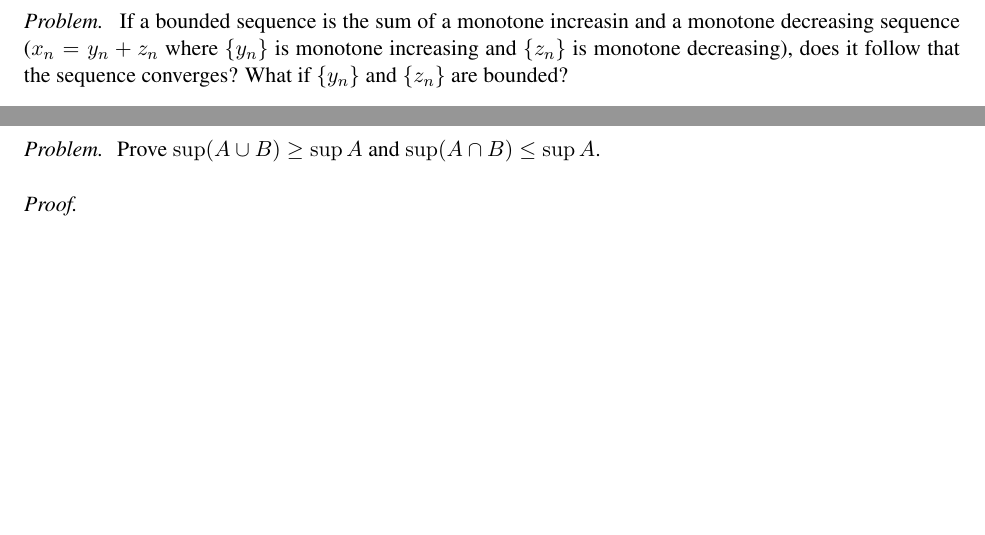
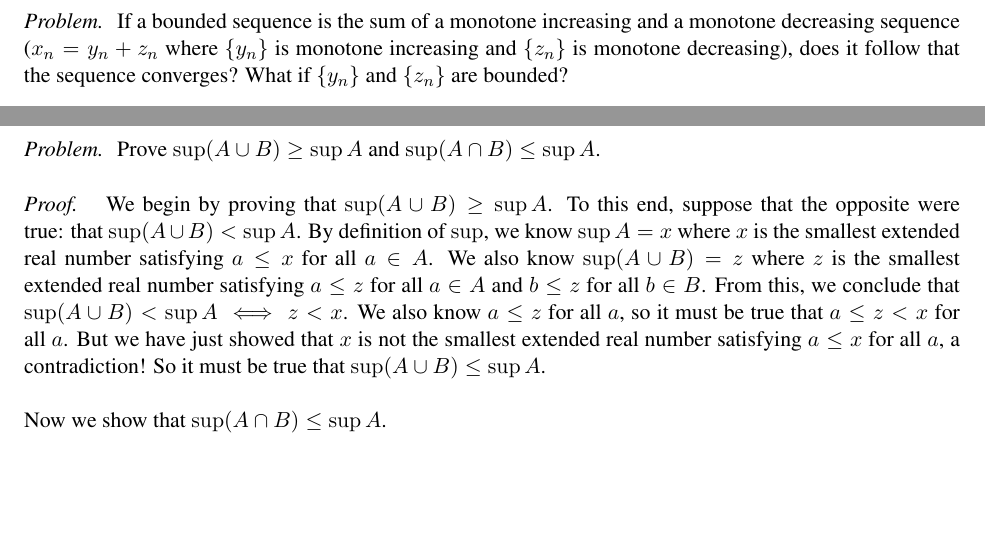
Before and after one commit to nathanstouffer/analysis-I, a LaTeX document (hw-4/hw-4.tex): two parts of pages 3 and 4 of 6, joined at a grey line, cut so that both start at the same text. Compiled offline with LaTeX, dvips and Ghostscript.

Commit message:
working on hw 4

```diff
--- a/hw-4/hw-4.tex
+++ b/hw-4/hw-4.tex
@@ -21,7 +21,7 @@
 
 \begin{exercise}{3.1.3}{2}
     \problem{
-        If a bounded sequence is the sum of a monotone increasin and a monotone decreasing sequence ($x_n = y_n + z_n$ where $\{ y_n \}$ is monotone increasing and $\{ z_n \}$ is monotone decreasing), does it follow that the sequence converges? What if $\{ y_n \}$ and $\{ z_n \}$ are bounded?
+        If a bounded sequence is the sum of a monotone increasing and a monotone decreasing sequence ($x_n = y_n + z_n$ where $\{ y_n \}$ is monotone increasing and $\{ z_n \}$ is monotone decreasing), does it follow that the sequence converges? What if $\{ y_n \}$ and $\{ z_n \}$ are bounded?
     }
     \proof{
 
@@ -35,6 +35,15 @@
         Prove $\sup (A \cup B) \geq \sup A$ and $\sup (A \cap B) \leq \sup A$.
     }
     \proof{
+        We begin by proving that $\sup (A \cup B) \geq \sup A$.
+        To this end, suppose that the opposite were true: that $\sup (A \cup B ) < \sup A$.
+        By definition of $\sup$, we know $\sup A = x$ where $x$ is the smallest extended real number satisfying $a \leq x$ for all  $a \in A$.
+        We also know $\sup (A \cup B) = z$ where $z$ is the smallest extended real number satisfying $a \leq z$ for all $a \in A$ and $b \leq z$ for all $b \in B$.
+        From this, we conclude that $\sup (A \cup B) < \sup A \iff z < x$.
+        We also know $a \leq z$ for all $a$, so it must be true that $a \leq z < x$ for all $a$.
+        But we have just showed that $x$ is not the smallest extended real number satisfying $a \leq x$ for all $a$, a contradiction!
+        So it must be true that $\sup (A \cup B) \leq \sup A$. \parspace
+        Now we show that $\sup (A \cap B) \leq \sup A$.
 
     }
 \end{exercise}
```
Also changed, not shown: hw-4/hw-4.pdf, hw-4/hw-4.tex (2 more changed lines).
